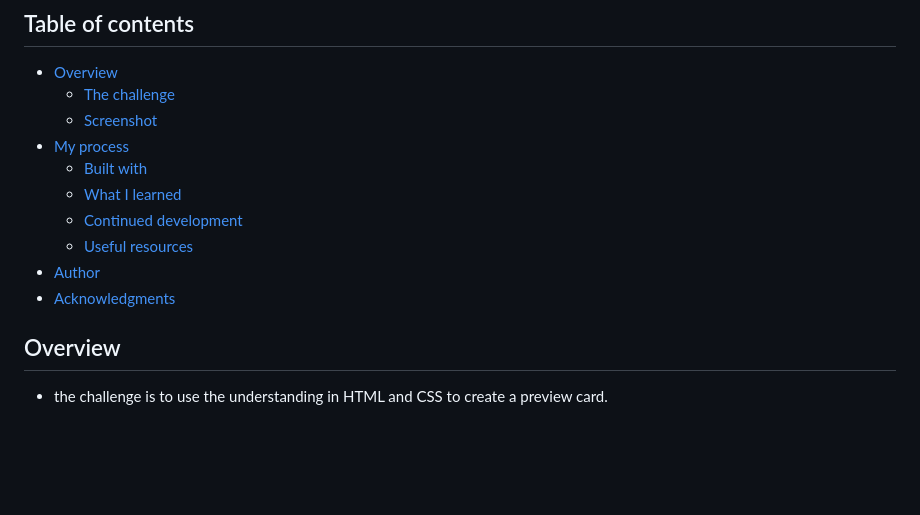
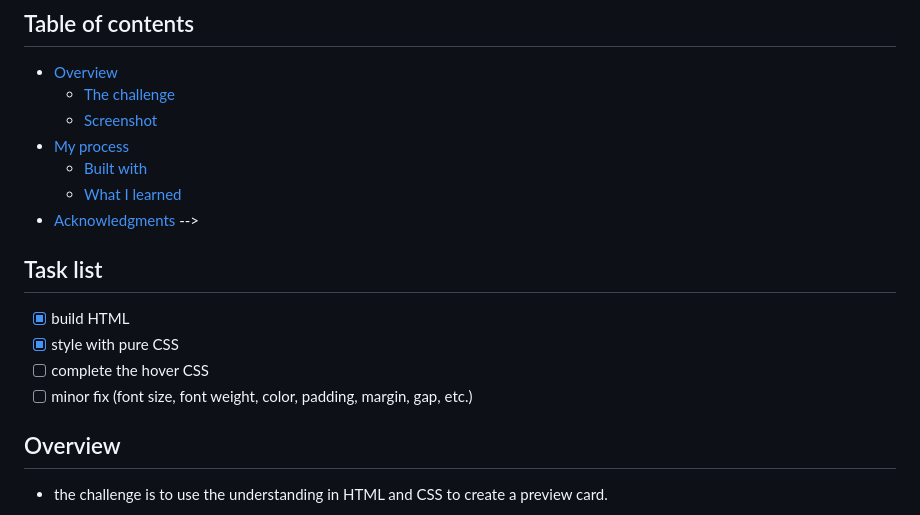
Before and after one commit to DepartureLV/blog-preview-card-main, a Markdown page: README.md, the part around the change. GitHub-like rendering; blank space fills up the shorter version.

Commit message:
📝 README update task list

```diff
--- a/README.md
+++ b/README.md
@@ -10,10 +10,17 @@ This is a solution to the [Blog preview card challenge on Frontend Mentor](https
 - [My process](#my-process)
   - [Built with](#built-with)
   - [What I learned](#what-i-learned)
-  - [Continued development](#continued-development)
-  - [Useful resources](#useful-resources)
-- [Author](#author)
-- [Acknowledgments](#acknowledgments)
+  <!-- - [Continued development](#continued-development)
+  - [Useful resources](#useful-resources) -->
+  <!-- - [Author](#author)
+- [Acknowledgments](#acknowledgments) -->
+
+## Task list
+
+- [x] build HTML
+- [x] style with pure CSS
+- [ ] complete the hover CSS
+- [ ] minor fix (font size, font weight, color, padding, margin, gap, etc.)
 
 ## Overview
 
```
